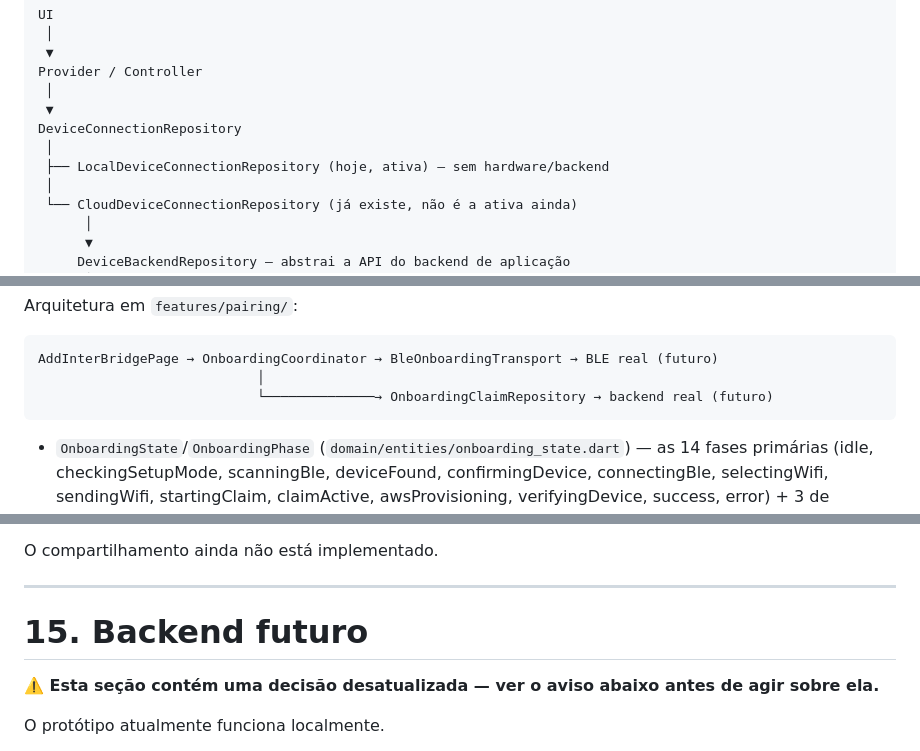
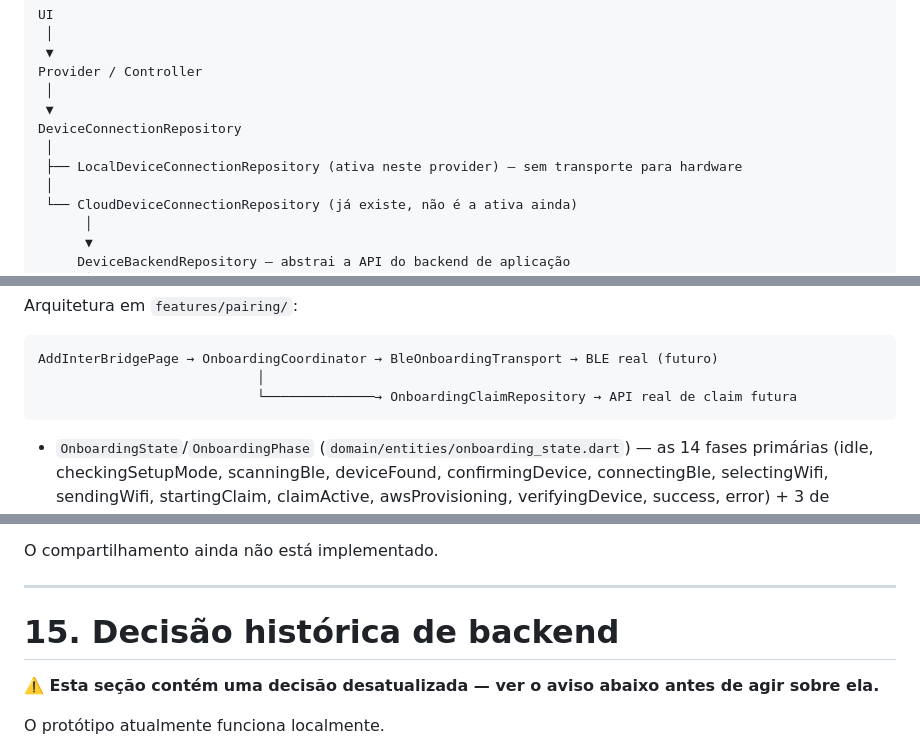
Before and after one commit to hjca14/interapp, a Markdown page: PROJECT_CONTEXT.md, 3 parts joined by grey strips. Drawn GitHub-style.

````diff
--- a/PROJECT_CONTEXT.md
+++ b/PROJECT_CONTEXT.md
@@ -223,7 +223,7 @@ Provider / Controller
  ▼
 DeviceConnectionRepository
  │
- ├── LocalDeviceConnectionRepository (hoje, ativa) — sem hardware/backend
+ ├── LocalDeviceConnectionRepository (ativa neste provider) — sem transporte para hardware
  │
  └── CloudDeviceConnectionRepository (já existe, não é a ativa ainda)
       │
@@ -504,7 +504,7 @@ Arquitetura em `features/pairing/`:
 ```text
 AddInterBridgePage → OnboardingCoordinator → BleOnboardingTransport → BLE real (futuro)
                             │
-                            └──────────────→ OnboardingClaimRepository → backend real (futuro)
+                            └──────────────→ OnboardingClaimRepository → API real de claim futura
 ```
 
 * `OnboardingState`/`OnboardingPhase` (`domain/entities/onboarding_state.dart`) — as 14 fases primárias (idle, checkingSetupMode, scanningBle, deviceFound, confirmingDevice, connectingBle, selectingWifi, sendingWifi, startingClaim, claimActive, awsProvisioning, verifyingDevice, success, error) + 3 de fallback (scanningQr, enteringSetupCode, resolvingSetupCode). `OnboardingFailureKind` classifica o motivo de `error` (bleUnavailable/scanTimeout/connectionFailed/wifiFailed/claimFailed/alreadyOwned/invalidOrExpiredCode/rateLimited/unknown) para a UI escolher a ação de recuperação certa, sem precisar de uma fase por motivo.
@@ -574,7 +574,7 @@ O compartilhamento ainda não está implementado.
 
 ---
 
-# 15. Backend futuro
+# 15. Decisão histórica de backend
 
 **⚠️ Esta seção contém uma decisão desatualizada — ver o aviso abaixo antes de agir sobre ela.**
 
````
Also changed, not shown: other parts of PROJECT_CONTEXT.md (+11 -11 lines), docs/APP_COMMUNICATION_STATUS.md (+5 -5 lines), docs/communication-integration.md (+22 -12 lines).
